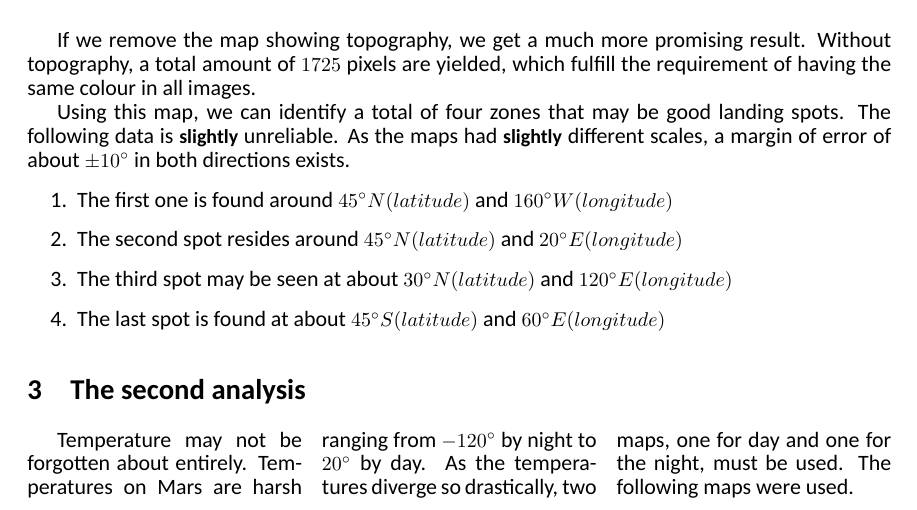
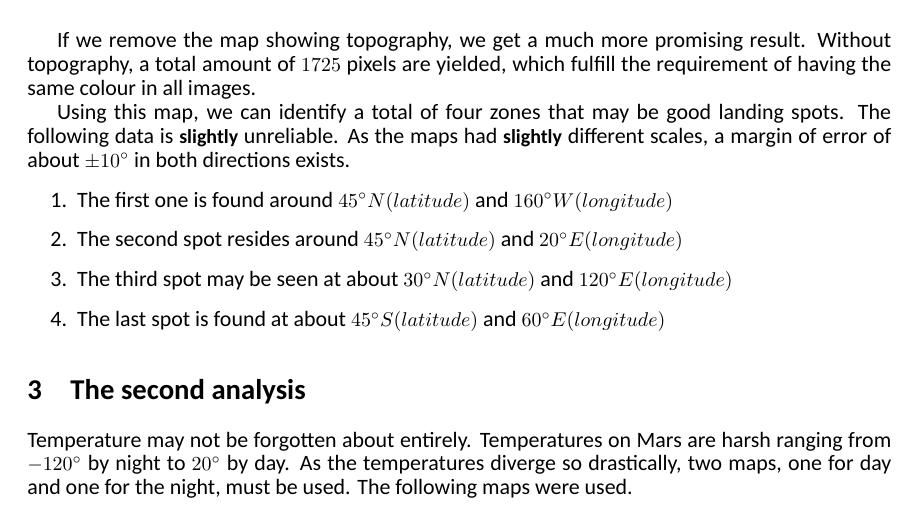
Before and after one commit to clemmsch/mars-ideal-landing-spot, a LaTeX document (where-to-land.tex): part of page 7 of 11, cut so that both start at the same text. Compiled offline with XeLaTeX.

Commit message:
[bin] Uploaded final PDF

```diff
--- a/where-to-land.tex
+++ b/where-to-land.tex
@@ -233,13 +233,11 @@ The following data is \textbf{slightly} unreliable. As the maps had \textbf{slig
 \end{enumerate}
 
 \section{The second analysis}
-\begin{multicols}{3}
 Temperature may not be forgotten about entirely.
 Temperatures on Mars are harsh ranging from \(-120 \degree\) by night to \(20 \degree\) by day.
 As the temperatures diverge so drastically, two maps, one for day and one for the night, must be used.
 The following maps were used.
 
-\end{multicols}
 \begin{figure}[H]
     \includegraphics[scale=0.5, width=\textwidth]{second/raw//daytime.jpg}
     \captionsource{Temperature by day on Mars}{NASA/JPL}
```
Also changed, not shown: where-to-land.pdf (added), 1 other file.
